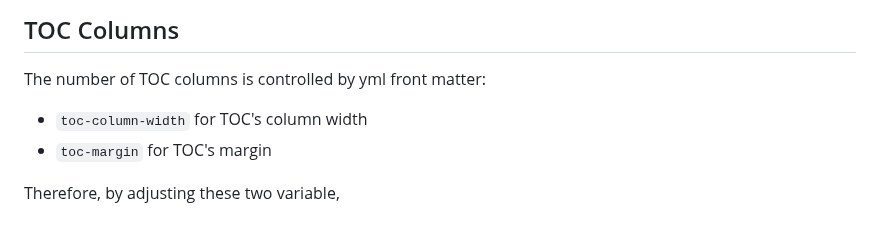
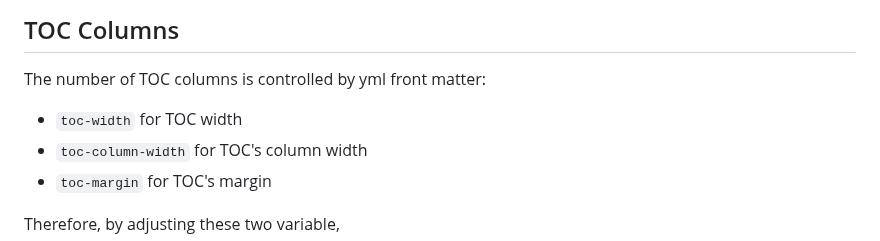
Before and after one commit to xieby1/markdown_revealjs, a Markdown page: README.md, the part around the change. GitHub-like rendering.

Commit message:
add toc-width explain to README

```diff
--- a/README.md
+++ b/README.md
@@ -675,6 +675,7 @@ toc-depth: 1
 
 The number of TOC columns is controlled by yml front matter:
 
+* `toc-width` for TOC width
 * `toc-column-width` for TOC's column width
 * `toc-margin` for TOC's margin
 
```
